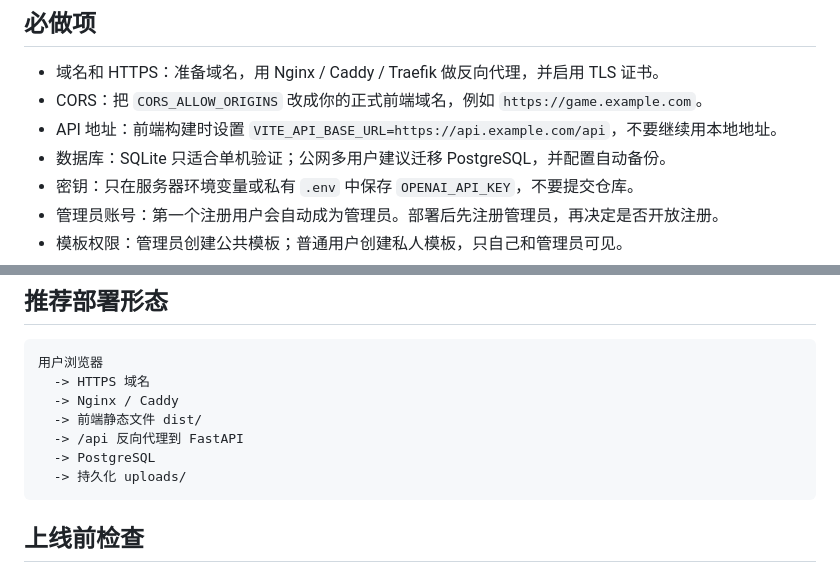
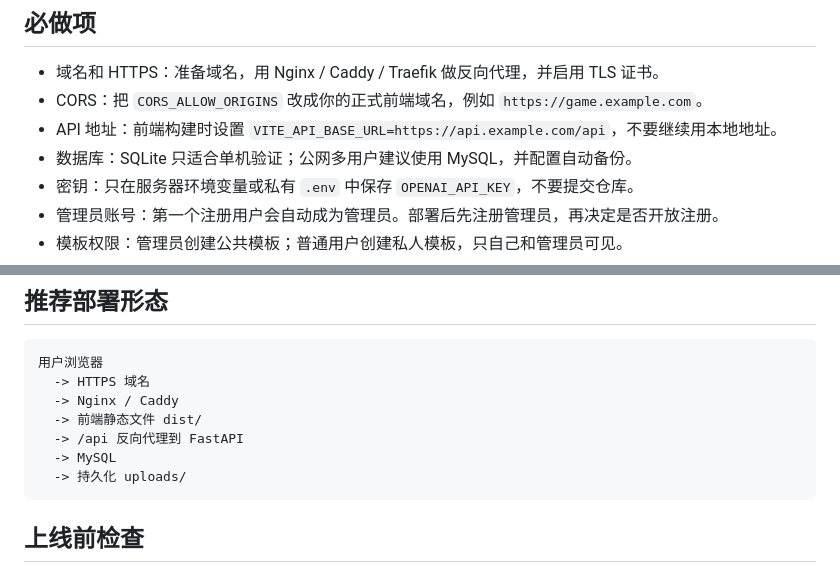
Before and after one commit to LiPeiCong60/WordGameByAI, a Markdown page: docs/公网部署准备清单.md, 2 parts joined by grey strips. Drawn GitHub-style.

````diff
--- a/docs/公网部署准备清单.md
+++ b/docs/公网部署准备清单.md
@@ -7,7 +7,7 @@
 - 域名和 HTTPS：准备域名，用 Nginx / Caddy / Traefik 做反向代理，并启用 TLS 证书。
 - CORS：把 `CORS_ALLOW_ORIGINS` 改成你的正式前端域名，例如 `https://game.example.com`。
 - API 地址：前端构建时设置 `VITE_API_BASE_URL=https://api.example.com/api`，不要继续用本地地址。
-- 数据库：SQLite 只适合单机验证；公网多用户建议迁移 PostgreSQL，并配置自动备份。
+- 数据库：SQLite 只适合单机验证；公网多用户建议使用 MySQL，并配置自动备份。
 - 密钥：只在服务器环境变量或私有 `.env` 中保存 `OPENAI_API_KEY`，不要提交仓库。
 - 管理员账号：第一个注册用户会自动成为管理员。部署后先注册管理员，再决定是否开放注册。
 - 模板权限：管理员创建公共模板；普通用户创建私人模板，只自己和管理员可见。
@@ -36,7 +36,7 @@
   -> Nginx / Caddy
   -> 前端静态文件 dist/
   -> /api 反向代理到 FastAPI
-  -> PostgreSQL
+  -> MySQL
   -> 持久化 uploads/
 ```
 
````
Also changed, not shown: README.md (+3 -3 lines), docs/公网部署与迁移手册.md (added, +499 -0 lines).
